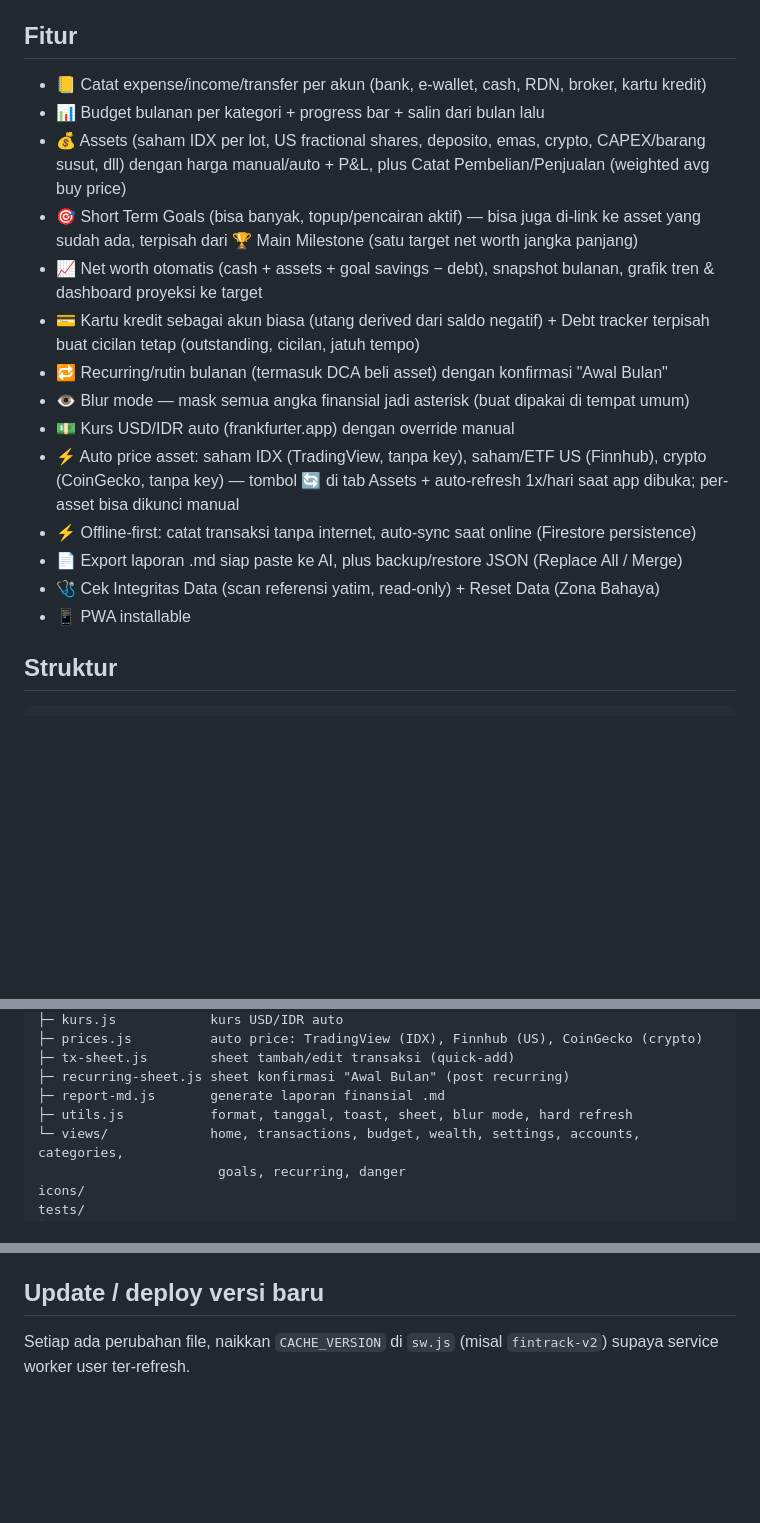
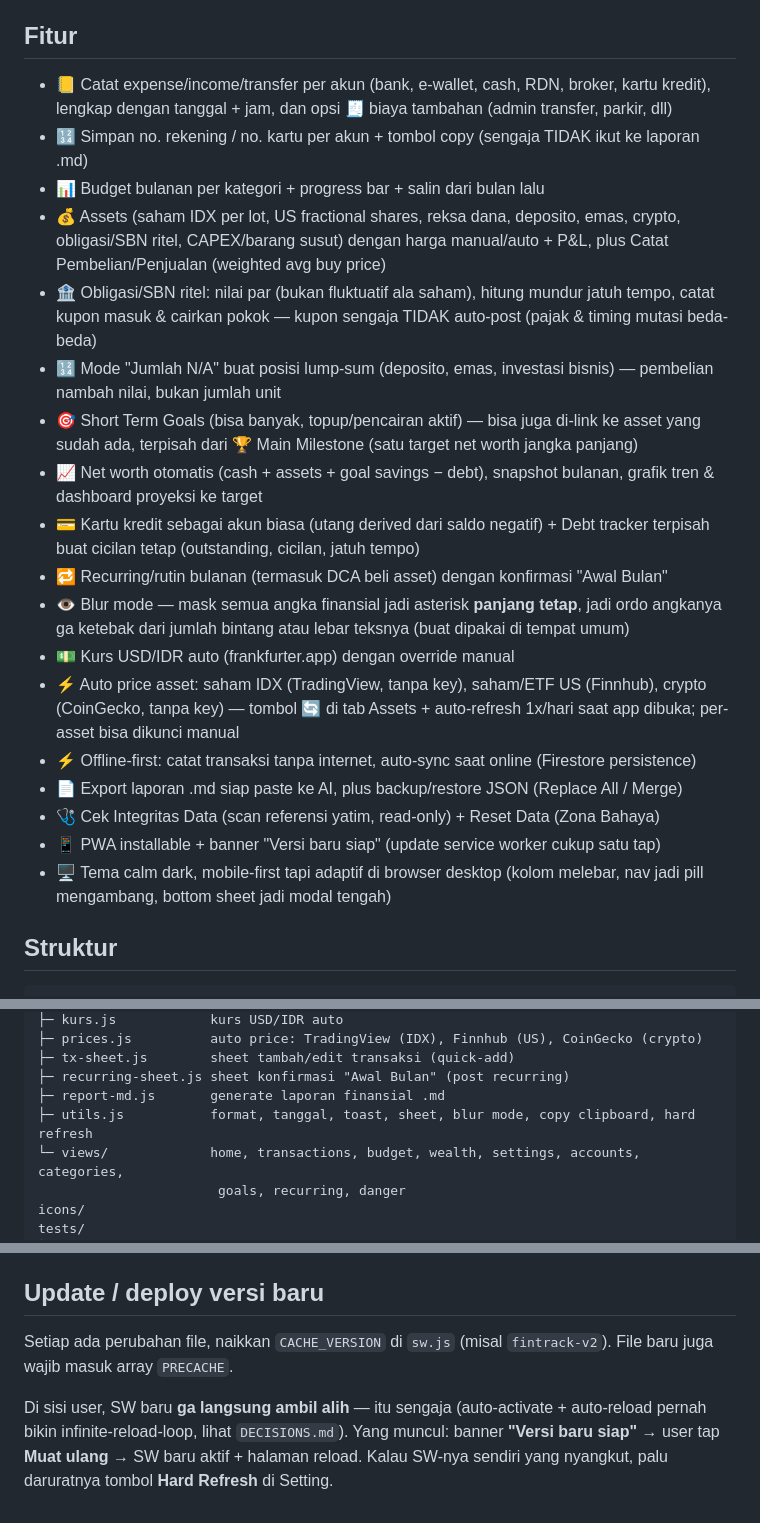
Before and after one commit to XieSandi/fintrack, a Markdown page: README.md, 3 parts joined by grey strips. Drawn GitHub-style; blank space fills up the shorter version.

Commit message:
update md

```diff
--- a/README.md
+++ b/README.md
@@ -7,10 +7,17 @@ Vanilla JS, zero build, Firebase Firestore (offline-first), hosted di GitHub Pag
 
 ## Fitur
 
-- 📒 Catat expense/income/transfer per akun (bank, e-wallet, cash, RDN, broker, kartu kredit)
+- 📒 Catat expense/income/transfer per akun (bank, e-wallet, cash, RDN, broker, kartu kredit),
+  lengkap dengan tanggal + jam, dan opsi 🧾 biaya tambahan (admin transfer, parkir, dll)
+- 🔢 Simpan no. rekening / no. kartu per akun + tombol copy (sengaja TIDAK ikut ke laporan .md)
 - 📊 Budget bulanan per kategori + progress bar + salin dari bulan lalu
-- 💰 Assets (saham IDX per lot, US fractional shares, deposito, emas, crypto, CAPEX/barang susut,
-  dll) dengan harga manual/auto + P&L, plus Catat Pembelian/Penjualan (weighted avg buy price)
+- 💰 Assets (saham IDX per lot, US fractional shares, reksa dana, deposito, emas, crypto,
+  obligasi/SBN ritel, CAPEX/barang susut) dengan harga manual/auto + P&L, plus Catat
+  Pembelian/Penjualan (weighted avg buy price)
+- 🏦 Obligasi/SBN ritel: nilai par (bukan fluktuatif ala saham), hitung mundur jatuh tempo, catat
+  kupon masuk & cairkan pokok — kupon sengaja TIDAK auto-post (pajak & timing mutasi beda-beda)
+- 🔢 Mode "Jumlah N/A" buat posisi lump-sum (deposito, emas, investasi bisnis) — pembelian nambah
+  nilai, bukan jumlah unit
 - 🎯 Short Term Goals (bisa banyak, topup/pencairan aktif) — bisa juga di-link ke asset yang
   sudah ada, terpisah dari 🏆 Main Milestone (satu target net worth jangka panjang)
 - 📈 Net worth otomatis (cash + assets + goal savings − debt), snapshot bulanan, grafik tren &
@@ -18,13 +25,16 @@ Vanilla JS, zero build, Firebase Firestore (offline-first), hosted di GitHub Pag
 - 💳 Kartu kredit sebagai akun biasa (utang derived dari saldo negatif) + Debt tracker terpisah
   buat cicilan tetap (outstanding, cicilan, jatuh tempo)
 - 🔁 Recurring/rutin bulanan (termasuk DCA beli asset) dengan konfirmasi "Awal Bulan"
-- 👁️ Blur mode — mask semua angka finansial jadi asterisk (buat dipakai di tempat umum)
+- 👁️ Blur mode — mask semua angka finansial jadi asterisk **panjang tetap**, jadi ordo angkanya
+  ga ketebak dari jumlah bintang atau lebar teksnya (buat dipakai di tempat umum)
 - 💵 Kurs USD/IDR auto (frankfurter.app) dengan override manual
 - ⚡ Auto price asset: saham IDX (TradingView, tanpa key), saham/ETF US (Finnhub), crypto (CoinGecko, tanpa key) — tombol 🔄 di tab Assets + auto-refresh 1x/hari saat app dibuka; per-asset bisa dikunci manual
 - ⚡ Offline-first: catat transaksi tanpa internet, auto-sync saat online (Firestore persistence)
 - 📄 Export laporan .md siap paste ke AI, plus backup/restore JSON (Replace All / Merge)
 - 🩺 Cek Integritas Data (scan referensi yatim, read-only) + Reset Data (Zona Bahaya)
-- 📱 PWA installable
+- 📱 PWA installable + banner "Versi baru siap" (update service worker cukup satu tap)
+- 🖥️ Tema calm dark, mobile-first tapi adaptif di browser desktop (kolom melebar, nav jadi pill
+  mengambang, bottom sheet jadi modal tengah)
 
 ## Struktur
 
@@ -45,7 +55,7 @@ js/
 ├─ tx-sheet.js        sheet tambah/edit transaksi (quick-add)
 ├─ recurring-sheet.js sheet konfirmasi "Awal Bulan" (post recurring)
 ├─ report-md.js       generate laporan finansial .md
-├─ utils.js           format, tanggal, toast, sheet, blur mode, hard refresh
+├─ utils.js           format, tanggal, toast, sheet, blur mode, copy clipboard, hard refresh
 └─ views/             home, transactions, budget, wealth, settings, accounts, categories,
                        goals, recurring, danger
 icons/
@@ -100,4 +110,10 @@ Buka `http://localhost:8080`. Domain `localhost` sudah authorized by default di
 
 ## Update / deploy versi baru
 
-Setiap ada perubahan file, naikkan `CACHE_VERSION` di `sw.js` (misal `fintrack-v2`) supaya service worker user ter-refresh.
+Setiap ada perubahan file, naikkan `CACHE_VERSION` di `sw.js` (misal `fintrack-v2`). File baru
+juga wajib masuk array `PRECACHE`.
+
+Di sisi user, SW baru **ga langsung ambil alih** — itu sengaja (auto-activate + auto-reload pernah
+bikin infinite-reload-loop, lihat `DECISIONS.md`). Yang muncul: banner **"Versi baru siap"** →
+user tap **Muat ulang** → SW baru aktif + halaman reload. Kalau SW-nya sendiri yang nyangkut,
+palu daruratnya tombol **Hard Refresh** di Setting.
```
